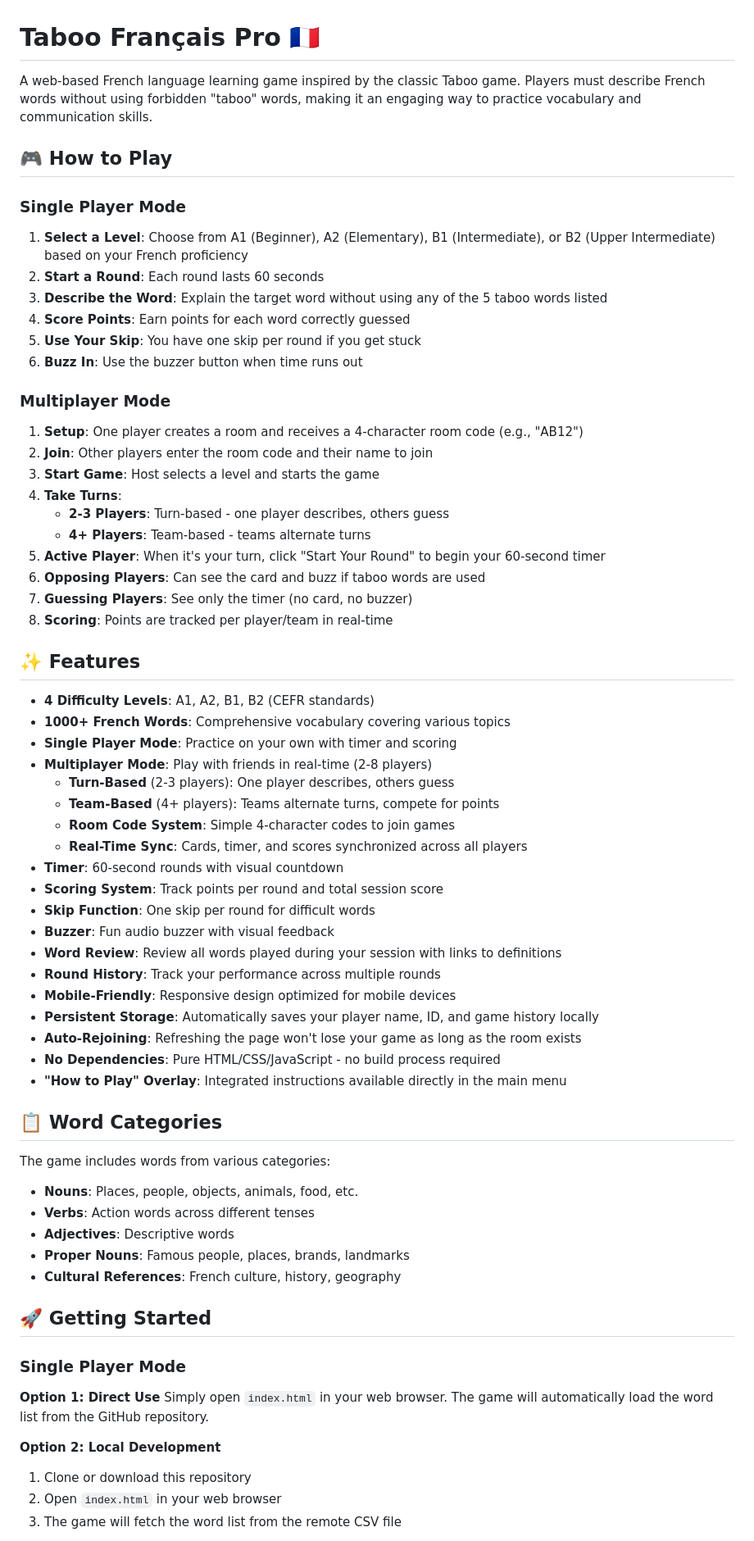
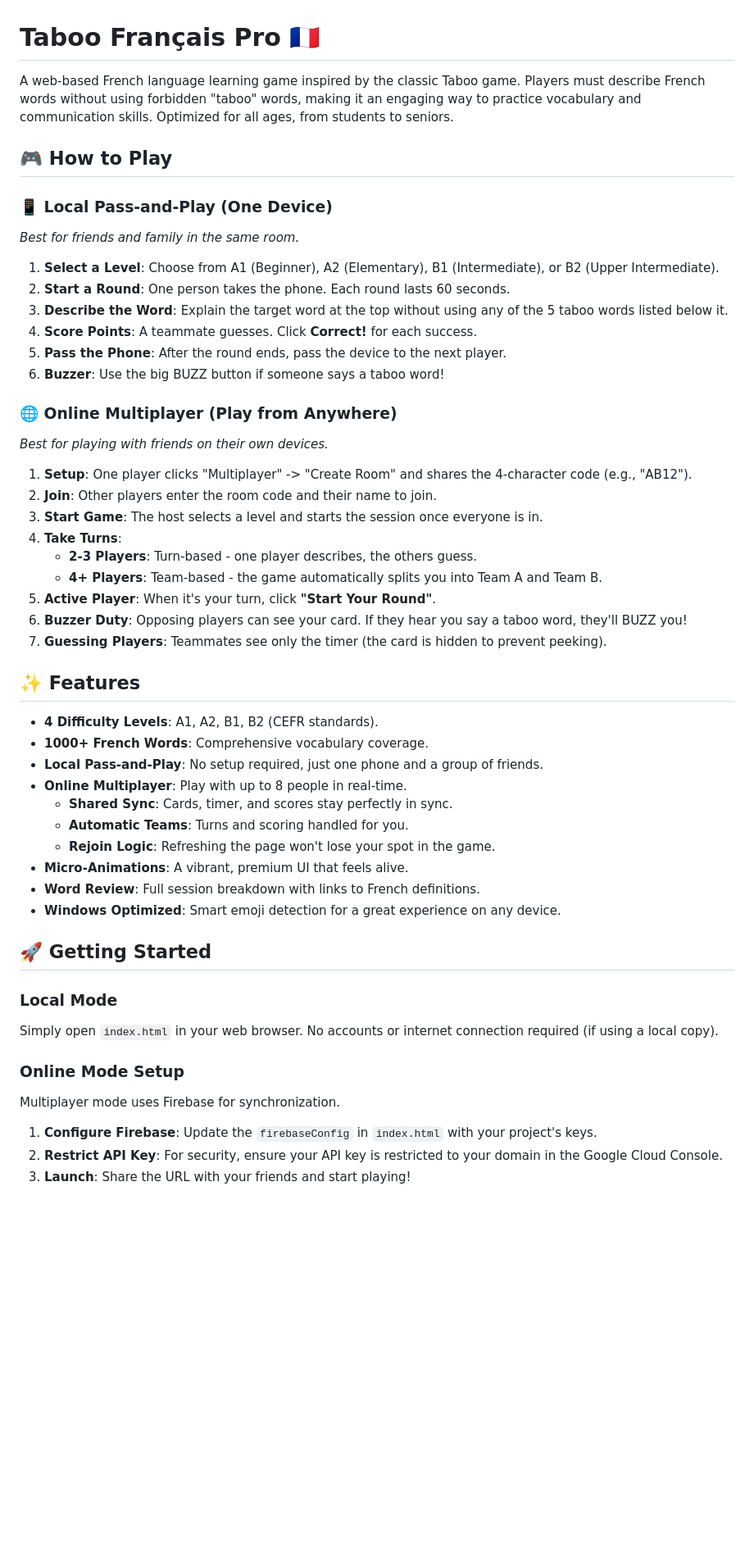
Before and after one commit to meemiemeemie/french-taboo, a Markdown page: README.md, the part around one of its changes. Shown at 82% size. Drawn GitHub-style; blank space fills up the shorter version.

Commit message:
doc: Simplify and update README.md by clarifying gameplay instructions, refining features, and removing technical setup details.

```diff
--- a/README.md
+++ b/README.md
@@ -1,71 +1,54 @@
 # Taboo Français Pro 🇫🇷
 
-A web-based French language learning game inspired by the classic Taboo game. Players must describe French words without using forbidden "taboo" words, making it an engaging way to practice vocabulary and communication skills.
+A web-based French language learning game inspired by the classic Taboo game. Players must describe French words without using forbidden "taboo" words, making it an engaging way to practice vocabulary and communication skills. Optimized for all ages, from students to seniors.
 
 ## 🎮 How to Play
 
-### Single Player Mode
+### 📱 Local Pass-and-Play (One Device)
+*Best for friends and family in the same room.*
 
-1. **Select a Level**: Choose from A1 (Beginner), A2 (Elementary), B1 (Intermediate), or B2 (Upper Intermediate) based on your French proficiency
-2. **Start a Round**: Each round lasts 60 seconds
-3. **Describe the Word**: Explain the target word without using any of the 5 taboo words listed
-4. **Score Points**: Earn points for each word correctly guessed
-5. **Use Your Skip**: You have one skip per round if you get stuck
-6. **Buzz In**: Use the buzzer button when time runs out
+1. **Select a Level**: Choose from A1 (Beginner), A2 (Elementary), B1 (Intermediate), or B2 (Upper Intermediate).
+2. **Start a Round**: One person takes the phone. Each round lasts 60 seconds.
+3. **Describe the Word**: Explain the target word at the top without using any of the 5 taboo words listed below it.
+4. **Score Points**: A teammate guesses. Click **Correct!** for each success.
+5. **Pass the Phone**: After the round ends, pass the device to the next player.
+6. **Buzzer**: Use the big BUZZ button if someone says a taboo word!
 
-### Multiplayer Mode
+### 🌐 Online Multiplayer (Play from Anywhere)
+*Best for playing with friends on their own devices.*
 
-1. **Setup**: One player creates a room and receives a 4-character room code (e.g., "AB12")
-2. **Join**: Other players enter the room code and their name to join
-3. **Start Game**: Host selects a level and starts the game
+1. **Setup**: One player clicks "Multiplayer" -> "Create Room" and shares the 4-character code (e.g., "AB12").
+2. **Join**: Other players enter the room code and their name to join.
+3. **Start Game**: The host selects a level and starts the session once everyone is in.
 4. **Take Turns**:
-   - **2-3 Players**: Turn-based - one player describes, others guess
-   - **4+ Players**: Team-based - teams alternate turns
-5. **Active Player**: When it's your turn, click "Start Your Round" to begin your 60-second timer
-6. **Opposing Players**: Can see the card and buzz if taboo words are used
-7. **Guessing Players**: See only the timer (no card, no buzzer)
-8. **Scoring**: Points are tracked per player/team in real-time
+   - **2-3 Players**: Turn-based - one player describes, the others guess.
+   - **4+ Players**: Team-based - the game automatically splits you into Team A and Team B.
+5. **Active Player**: When it's your turn, click **"Start Your Round"**.
+6. **Buzzer Duty**: Opposing players can see your card. If they hear you say a taboo word, they'll BUZZ you!
+7. **Guessing Players**: Teammates see only the timer (the card is hidden to prevent peeking).
 
 ## ✨ Features
 
-- **4 Difficulty Levels**: A1, A2, B1, B2 (CEFR standards)
-- **1000+ French Words**: Comprehensive vocabulary covering various topics
-- **Single Player Mode**: Practice on your own with timer and scoring
-- **Multiplayer Mode**: Play with friends in real-time (2-8 players)
-  - **Turn-Based** (2-3 players): One player describes, others guess
-  - **Team-Based** (4+ players): Teams alternate turns, compete for points
-  - **Room Code System**: Simple 4-character codes to join games
-  - **Real-Time Sync**: Cards, timer, and scores synchronized across all players
-- **Timer**: 60-second rounds with visual countdown
-- **Scoring System**: Track points per round and total session score
-- **Skip Function**: One skip per round for difficult words
-- **Buzzer**: Fun audio buzzer with visual feedback
-- **Word Review**: Review all words played during your session with links to definitions
-- **Round History**: Track your performance across multiple rounds
-- **Mobile-Friendly**: Responsive design optimized for mobile devices
-- **Persistent Storage**: Automatically saves your player name, ID, and game history locally
-- **Auto-Rejoining**: Refreshing the page won't lose your game as long as the room exists
-- **No Dependencies**: Pure HTML/CSS/JavaScript - no build process required
-- **"How to Play" Overlay**: Integrated instructions available directly in the main menu
-
-## 📋 Word Categories
-
-The game includes words from various categories:
-- **Nouns**: Places, people, objects, animals, food, etc.
-- **Verbs**: Action words across different tenses
-- **Adjectives**: Descriptive words
-- **Proper Nouns**: Famous people, places, brands, landmarks
-- **Cultural References**: French culture, history, geography
+- **4 Difficulty Levels**: A1, A2, B1, B2 (CEFR standards).
+- **1000+ French Words**: Comprehensive vocabulary coverage.
+- **Local Pass-and-Play**: No setup required, just one phone and a group of friends.
+- **Online Multiplayer**: Play with up to 8 people in real-time.
+  - **Shared Sync**: Cards, timer, and scores stay perfectly in sync.
+  - **Automatic Teams**: Turns and scoring handled for you.
+  - **Rejoin Logic**: Refreshing the page won't lose your spot in the game.
+- **Micro-Animations**: A vibrant, premium UI that feels alive.
+- **Word Review**: Full session breakdown with links to French definitions.
+- **Windows Optimized**: Smart emoji detection for a great experience on any device.
 
 ## 🚀 Getting Started
 
-### Single Player Mode
+### Local Mode
+Simply open `index.html` in your web browser. No accounts or internet connection required (if using a local copy).
 
-**Option 1: Direct Use**
-Simply open `index.html` in your web browser. The game will automatically load the word list from the GitHub repository.
+### Online Mode Setup
+Multiplayer mode uses Firebase for synchronization.
 
-**Option 2: Local Development**
-1. Clone or download this repository
-2. Open `index.html` in your web browser
-3. The game will fetch the word list from the remote CSV file
+1. **Configure Firebase**: Update the `firebaseConfig` in `index.html` with your project's keys.
+2. **Restrict API Key**: For security, ensure your API key is restricted to your domain in the Google Cloud Console.
+3. **Launch**: Share the URL with your friends and start playing!
 
```
Also changed, not shown: other parts of README.md (+5 -159 lines).
